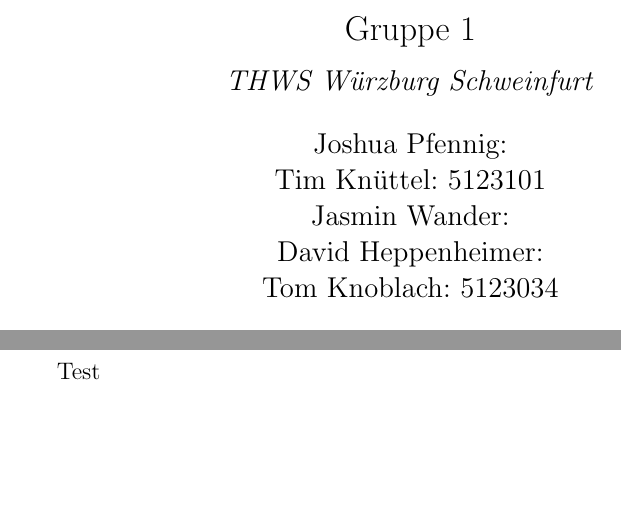
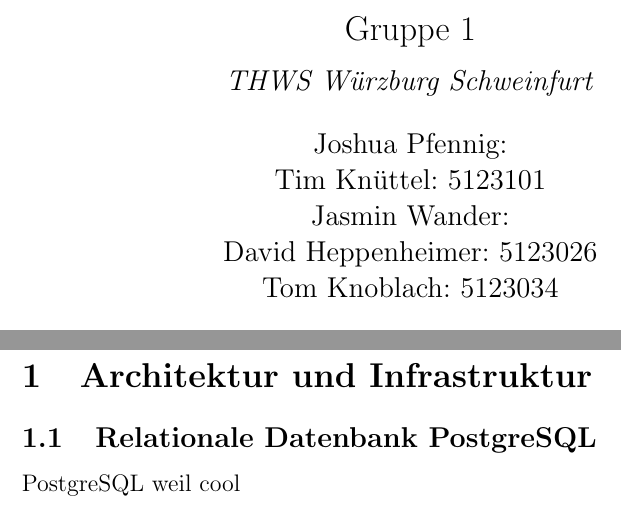
Before and after one commit to Gottschalk125/adt-documentation, a LaTeX document (Abgabe_1/main.tex, which reads Abgabe_1/Infrastruktur/text.tex): two parts of pages 1 and 3 of 10, joined at a grey line, cut so that both start at the same text, the shorter picture padded with empty space. Compiled offline with pdfLaTeX.

Commit message:
tex/infra: Added matriculation number and section title

```diff
--- a/Abgabe_1/Infrastruktur/text.tex
+++ b/Abgabe_1/Infrastruktur/text.tex
@@ -1 +1,3 @@
-Test
+\section{Architektur und Infrastruktur}
+\subsection{Relationale Datenbank PostgreSQL}
+PostgreSQL weil cool
--- a/Abgabe_1/main.tex
+++ b/Abgabe_1/main.tex
@@ -17,7 +17,7 @@
   Joshua Pfennig: \\
   Tim Kn\"uttel: 5123101\\
   Jasmin Wander: \\
-  David Heppenheimer: \\
+  David Heppenheimer: 5123026\\
   Tom Knoblach: 5123034
 }
 \date{\today}
```
